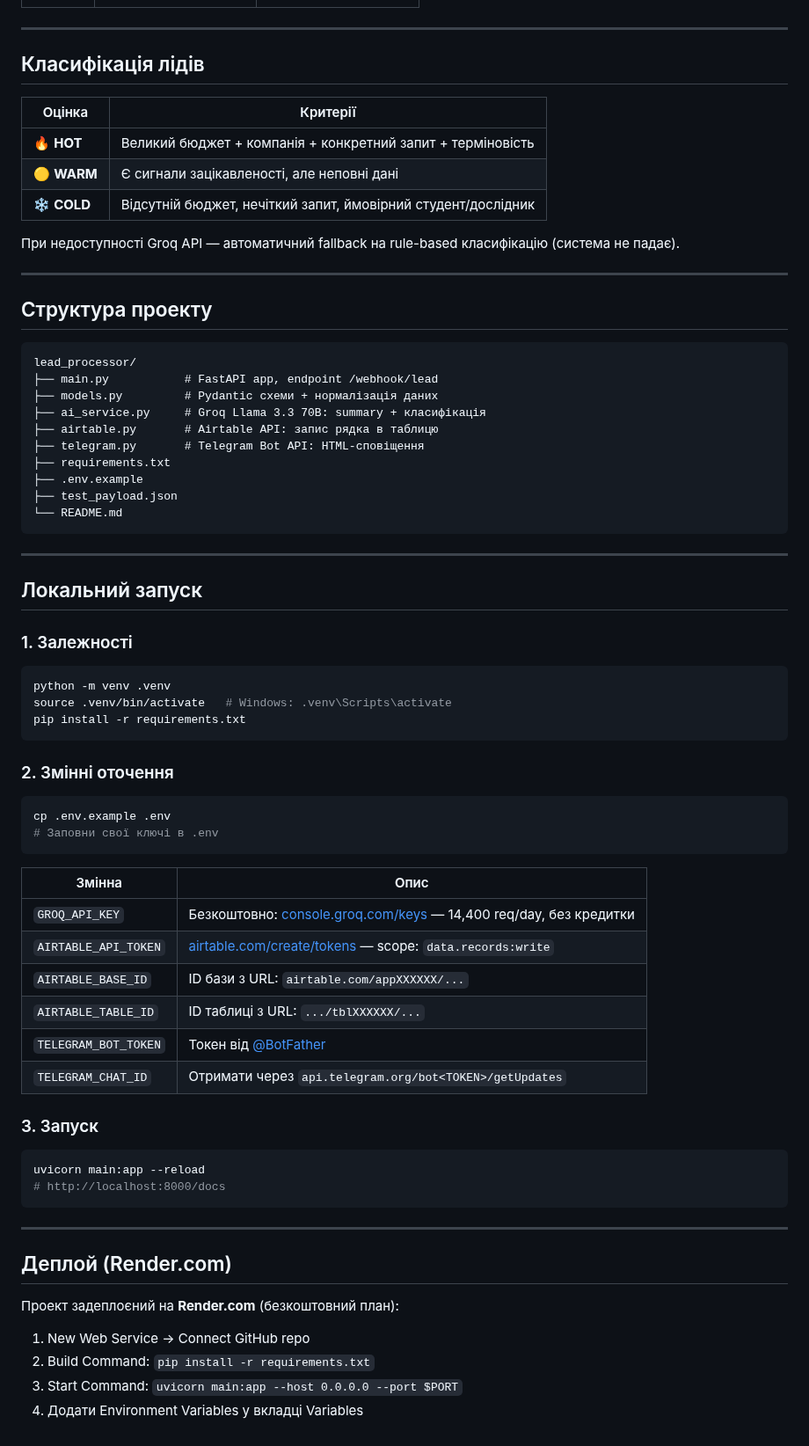
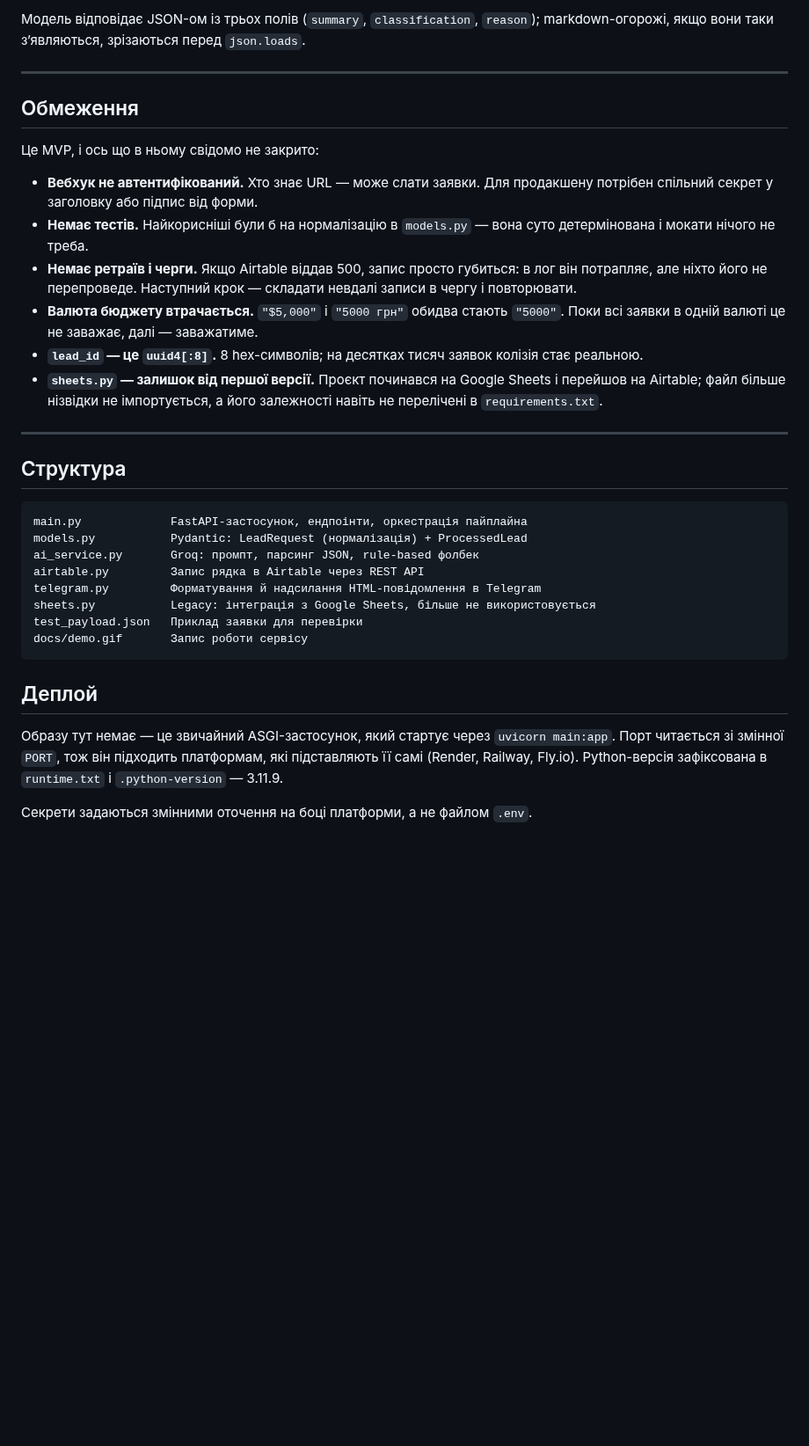
Before and after one commit to LeonidShamarin/lead-processor, a Markdown page: README.md, the part around one of its changes. Shown at 88% size. GitHub-like rendering; blank space fills up the shorter version.

````diff
--- a/README.md
+++ b/README.md
@@ -93,75 +159,48 @@ curl -X POST https://lead-processor-seap.onrender.com/webhook/lead \
+Модель відповідає JSON-ом із трьох полів (`summary`, `classification`,
+`reason`); markdown-огорожі, якщо вони таки зʼявляються, зрізаються перед
+`json.loads`.
 
 ---
 
-## Класифікація лідів
+## Обмеження
 
-| Оцінка | Критерії |
-|--------|----------|
-| 🔥 **HOT** | Великий бюджет + компанія + конкретний запит + терміновість |
-| 🟡 **WARM** | Є сигнали зацікавленості, але неповні дані |
-| ❄️ **COLD** | Відсутній бюджет, нечіткий запит, ймовірний студент/дослідник |
+Це MVP, і ось що в ньому свідомо не закрито:
 
-При недоступності Groq API — автоматичний fallback на rule-based класифікацію (система не падає).
+- **Вебхук не автентифікований.** Хто знає URL — може слати заявки. Для
+  продакшену потрібен спільний секрет у заголовку або підпис від форми.
+- **Немає тестів.** Найкорисніші були б на нормалізацію в `models.py` —
+  вона суто детермінована і мокати нічого не треба.
+- **Немає ретраїв і черги.** Якщо Airtable віддав 500, запис просто губиться:
+  в лог він потрапляє, але ніхто його не перепроведе. Наступний крок —
+  складати невдалі записи в чергу і повторювати.
+- **Валюта бюджету втрачається.** `"$5,000"` і `"5000 грн"` обидва стають
+  `"5000"`. Поки всі заявки в одній валюті це не заважає, далі — заважатиме.
+- **`lead_id` — це `uuid4[:8]`.** 8 hex-символів; на десятках тисяч заявок
+  колізія стає реальною.
+- **`sheets.py` — залишок від першої версії.** Проєкт починався на Google
+  Sheets і перейшов на Airtable; файл більше нізвідки не імпортується, а його
+  залежності навіть не перелічені в `requirements.txt`.
 
 ---
 
-## Структура проекту
+## Структура
 
 ```
-lead_processor/
-├── main.py           # FastAPI app, endpoint /webhook/lead
-├── models.py         # Pydantic схеми + нормалізація даних
-├── ai_service.py     # Groq Llama 3.3 70B: summary + класифікація
-├── airtable.py       # Airtable API: запис рядка в таблицю
-├── telegram.py       # Telegram Bot API: HTML-сповіщення
-├── requirements.txt
-├── .env.example
-├── test_payload.json
-└── README.md
+main.py             FastAPI-застосунок, ендпоінти, оркестрація пайплайна
+models.py           Pydantic: LeadRequest (нормалізація) + ProcessedLead
+ai_service.py       Groq: промпт, парсинг JSON, rule-based фолбек
+airtable.py         Запис рядка в Airtable через REST API
+telegram.py         Форматування й надсилання HTML-повідомлення в Telegram
+sheets.py           Legacy: інтеграція з Google Sheets, більше не використовується
+test_payload.json   Приклад заявки для перевірки
+docs/demo.gif       Запис роботи сервісу
 ```
 
----
+## Деплой
 
-## Локальний запуск
+Образу тут немає — це звичайний ASGI-застосунок, який стартує через
+`uvicorn main:app`. Порт читається зі змінної `PORT`, тож він підходить
+платформам, які підставляють її самі (Render, Railway, Fly.io). Python-версія
+зафіксована в `runtime.txt` і `.python-version` — 3.11.9.
 
-### 1. Залежності
-
-```bash
-python -m venv .venv
-source .venv/bin/activate   # Windows: .venv\Scripts\activate
-pip install -r requirements.txt
-```
-
-### 2. Змінні оточення
-
-```bash
-cp .env.example .env
-# Заповни свої ключі в .env
-```
-
-| Змінна | Опис |
-|--------|------|
-| `GROQ_API_KEY` | Безкоштовно: [console.groq.com/keys](https://console.groq.com/keys) — 14,400 req/day, без кредитки |
-| `AIRTABLE_API_TOKEN` | [airtable.com/create/tokens](https://airtable.com/create/tokens) — scope: `data.records:write` |
-| `AIRTABLE_BASE_ID` | ID бази з URL: `airtable.com/appXXXXXX/...` |
-| `AIRTABLE_TABLE_ID` | ID таблиці з URL: `.../tblXXXXXX/...` |
-| `TELEGRAM_BOT_TOKEN` | Токен від [@BotFather](https://t.me/BotFather) |
-| `TELEGRAM_CHAT_ID` | Отримати через `api.telegram.org/bot<TOKEN>/getUpdates` |
-
-### 3. Запуск
-
-```bash
-uvicorn main:app --reload
-# http://localhost:8000/docs
-```
-
----
-
-## Деплой (Render.com)
-
-Проект задеплоєний на **Render.com** (безкоштовний план):
-
-1. New Web Service → Connect GitHub repo
-2. Build Command: `pip install -r requirements.txt`
-3. Start Command: `uvicorn main:app --host 0.0.0.0 --port $PORT`
-4. Додати Environment Variables у вкладці Variables
+Секрети задаються змінними оточення на боці платформи, а не файлом `.env`.
````
Also changed, not shown: other parts of README.md (+116 -50 lines), docs/demo.gif (added), 2 other files.
